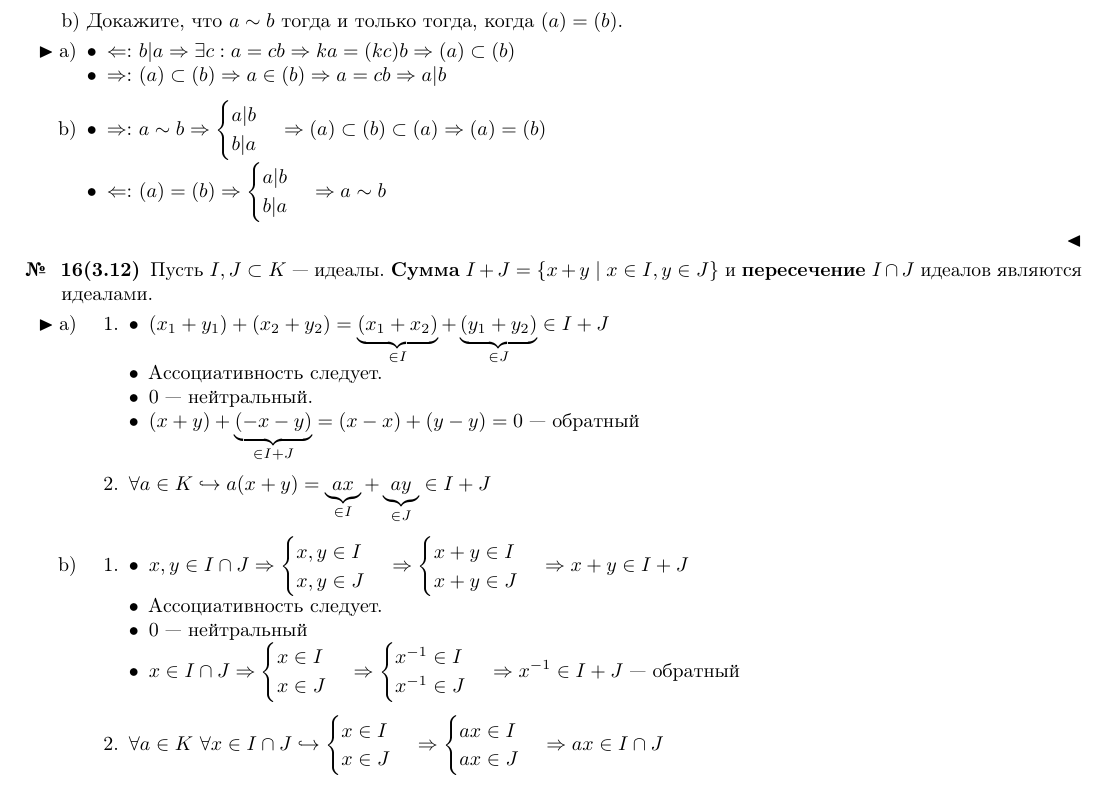
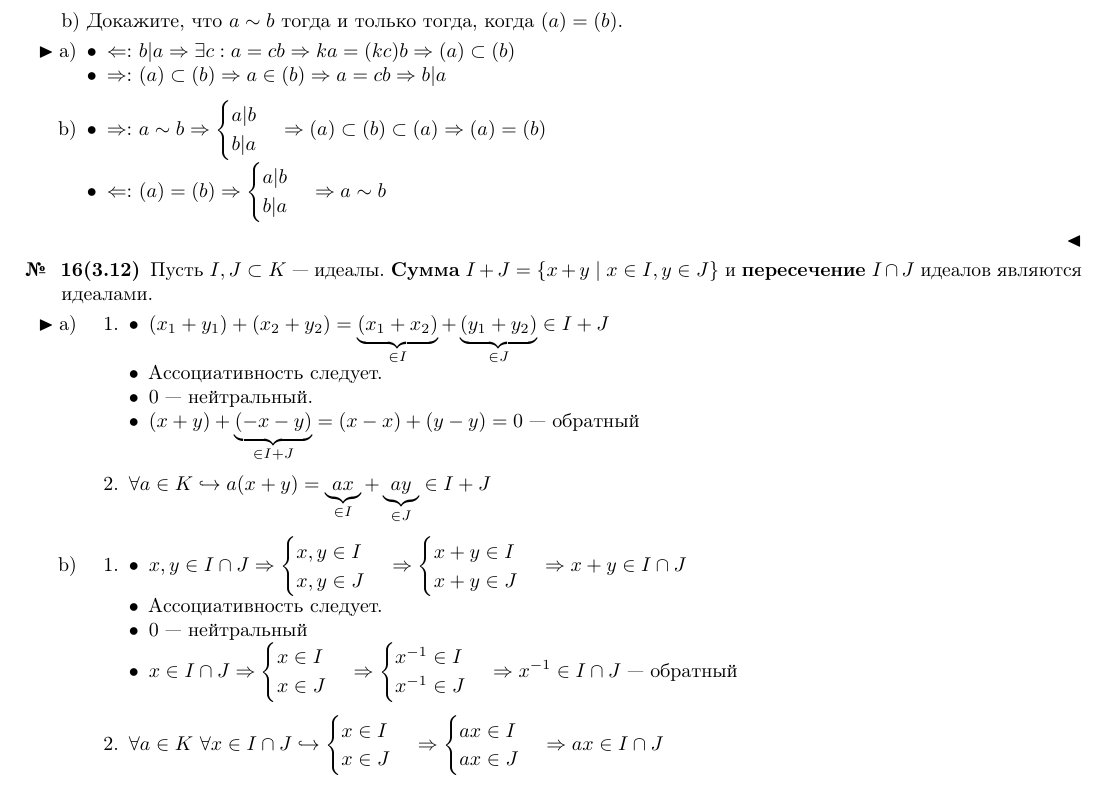
Before and after one commit to Wiki-fan/TKiP, a LaTeX problem sheet (exam_3-4.tex): part of page 4 of 11, cut so that both start at the same text. Compiled offline with pdfLaTeX.

Commit message:
small fix

```diff
--- a/exam_3-4.tex
+++ b/exam_3-4.tex
@@ -428,7 +428,7 @@ b) Докажите, что $a \sim b$ тогда и только тогда, к
   \i
     \(\When:\) \(b | a \Then \exists c: a=cb \Then ka=(kc)b \Then (a) \subset (b)\)
   \i
-    \(\Then:\) \((a) \subset (b) \Then a \in (b) \Then a=cb \Then a|b\)
+    \(\Then:\) \((a) \subset (b) \Then a \in (b) \Then a=cb \Then b|a\)
   \end{itemize}
 \i
   \begin{itemize}
@@ -475,13 +475,13 @@ b) Докажите, что $a \sim b$ тогда и только тогда, к
     \begin{itemize}
     \tightlist
     \i
-      \(x, y \in I \cap J \Then \begin{cases} x, y \in I \\ x, y \in J \end{cases} \Then \begin{cases} x + y \in I \\ x + y \in J \end{cases} \Then x+y \in I+J\)
+      \(x, y \in I \cap J \Then \begin{cases} x, y \in I \\ x, y \in J \end{cases} \Then \begin{cases} x + y \in I \\ x + y \in J \end{cases} \Then x+y \in I\cap J\)
     \i
       Ассоциативность следует.
     \i
       0 --- нейтральный
     \i
-      \(x \in I\cap J \Then \begin{cases} x \in I \\ x\in J \end{cases} \Then \begin{cases} x^{-1} \in I \\ x^{-1} \in J \end{cases} \Then x^{-1} \in I+J\) --- обратный
+      \(x \in I\cap J \Then \begin{cases} x \in I \\ x\in J \end{cases} \Then \begin{cases} x^{-1} \in I \\ x^{-1} \in J \end{cases} \Then x^{-1} \in I\cap J\) --- обратный
     \end{itemize}
   \i
     \(\forall a \in K\ \forall x \in I\cap J \Have  \begin{cases} x\in I \\ x\in J \end{cases} \Then  \begin{cases} ax\in I \\ ax\in J \end{cases} \Then  ax \in I \cap J\)
```
Also changed, not shown: exam_3-4.pdf.
